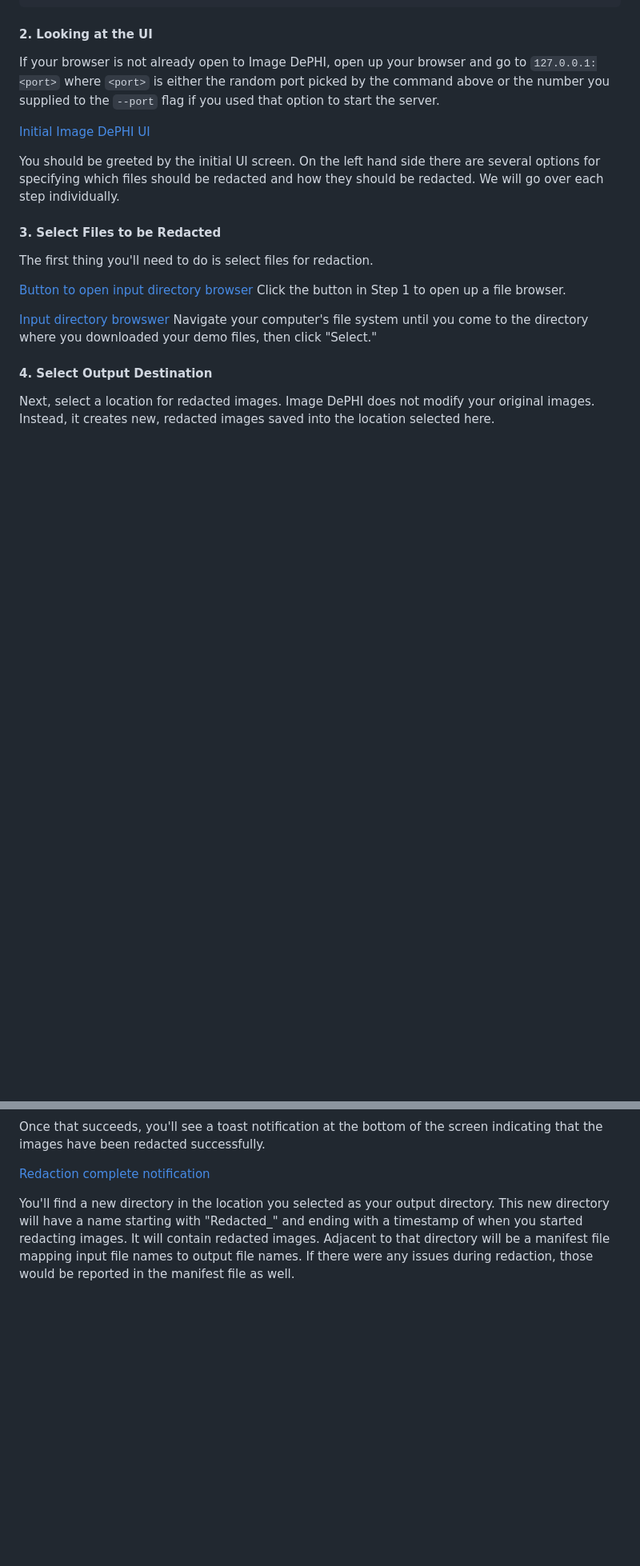
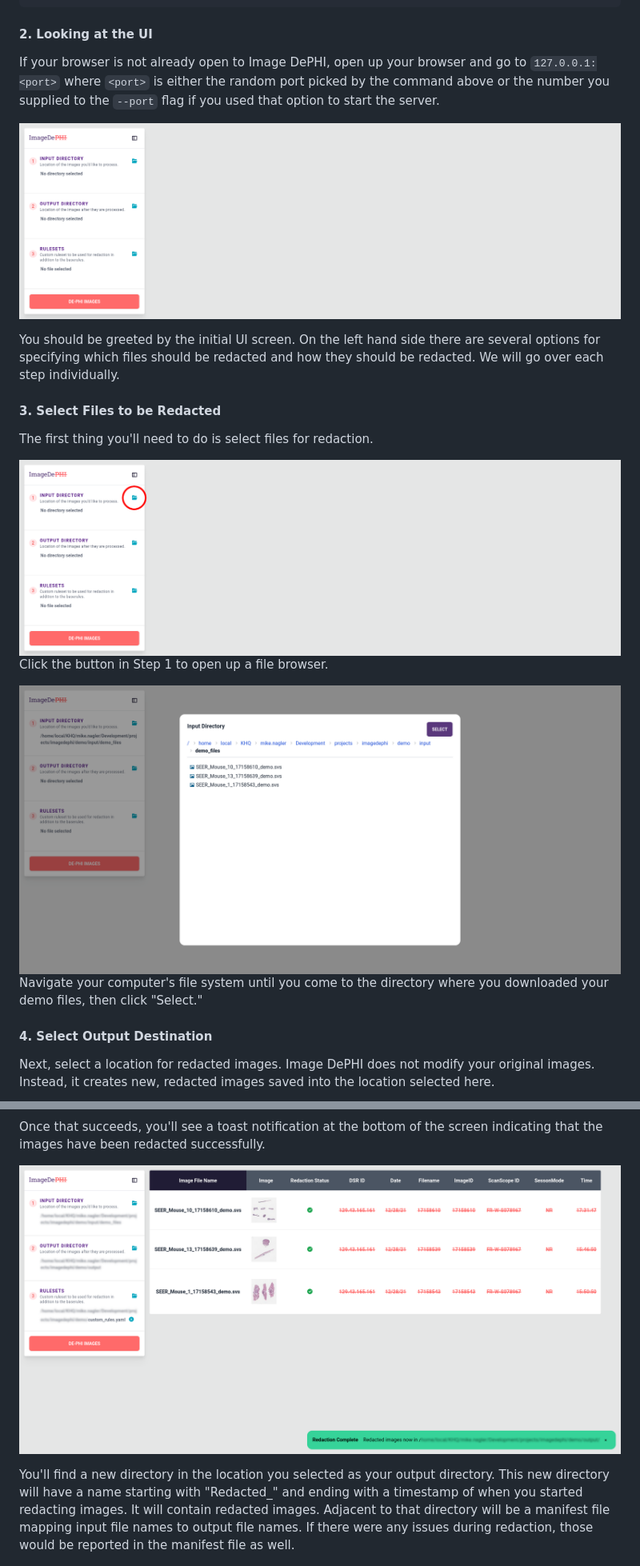
Before and after one commit to DigitalSlideArchive/ImageDePHI, a Markdown page: docs/demo.md, 2 parts joined by grey strips. Shown at 80% size. Rendered like a GitHub page; blank space fills up the shorter version.

Commit message:
Correctly show images

```diff
--- a/docs/demo.md
+++ b/docs/demo.md
@@ -33,7 +33,7 @@ imagedephi gui --port 8888
 #### 2. Looking at the UI
 If your browser is not already open to Image DePHI, open up your browser and go to `127.0.0.1:<port>` where `<port>` is either the random port picked by the command above or the number you supplied to the `--port` flag if you used that option to start the server.
 
-[Initial Image DePHI UI](./images/initial_ui.png)
+![Initial Image DePHI UI](./images/initial_ui.png)
 
 You should be greeted by the initial UI screen. On the left hand side there are several options for specifying which files should be redacted and how they should be redacted. We will go over each step individually.
 
@@ -41,10 +41,10 @@ You should be greeted by the initial UI screen. On the left hand side there are
 
 The first thing you'll need to do is select files for redaction.
 
-[Button to open input directory browser](./images/step_1_input_directory_open_browser.png)
+![Button to open input directory browser](./images/step_1_input_directory_open_browser.png)
 Click the button in Step 1 to open up a file browser.
 
-[Input directory browswer](./images/step_1_input_directory_select_directory.png)
+![Input directory browswer](./images/step_1_input_directory_select_directory.png)
 Navigate your computer's file system until you come to the directory where you downloaded your demo files, then click "Select."
 
 #### 4. Select Output Destination
@@ -106,7 +106,7 @@ All that's left to do is click redact! Click the button that says "De-PHI Images
 
 Once that succeeds, you'll see a toast notification at the bottom of the screen indicating that the images have been redacted successfully.
 
-[Redaction complete notification](./images/redaction_complete_ui.png)
+![Redaction complete notification](./images/redaction_complete_ui.png)
 
 You'll find a new directory in the location you selected as your output directory. This new directory will have a name starting with "Redacted_" and ending with a timestamp of when you started redacting images. It will contain redacted images. Adjacent to that directory will be a manifest file mapping input file names to output file names. If there were any issues during redaction, those would be reported in the manifest file as well.
 
```
Also changed, not shown: other parts of docs/demo.md (+5 -5 lines).
